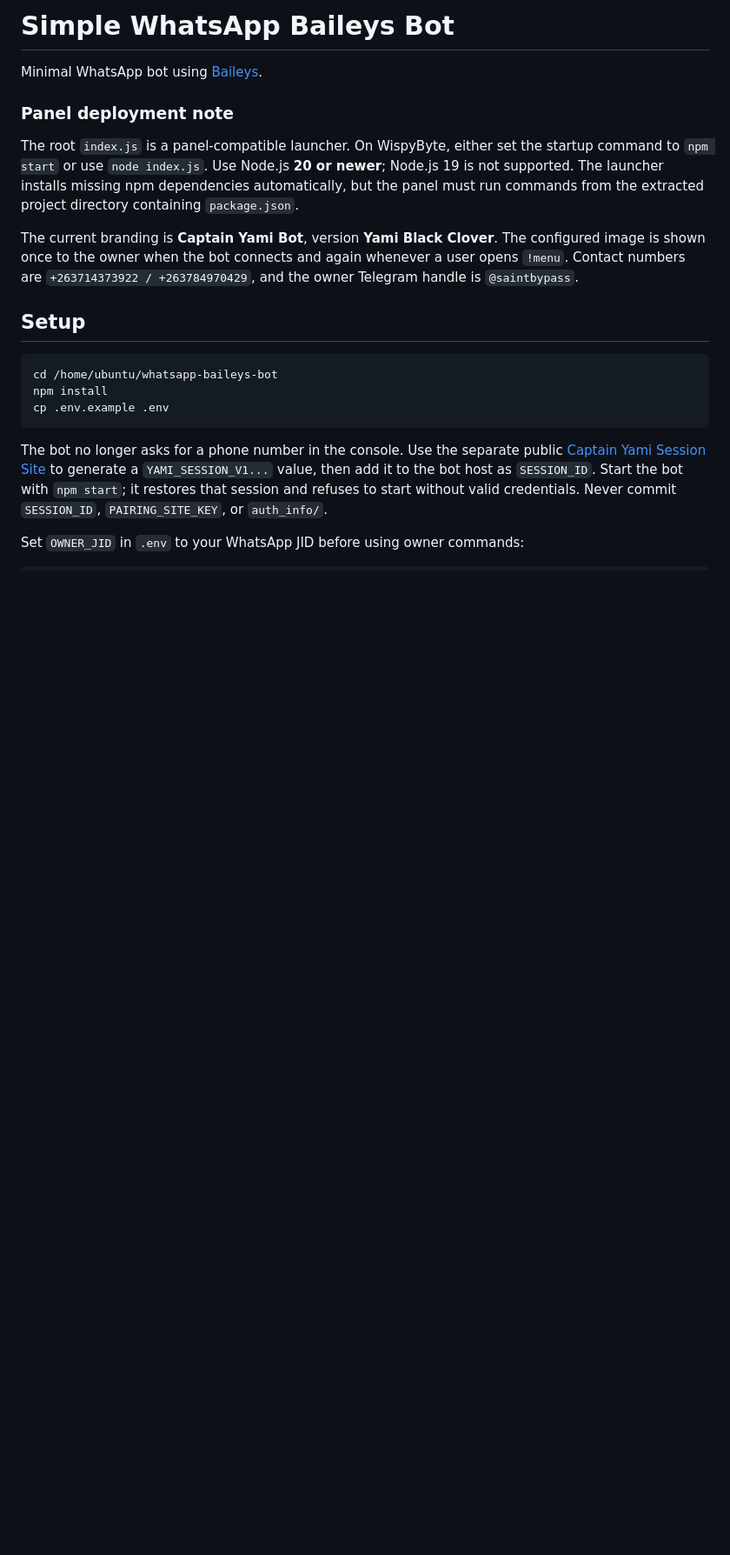
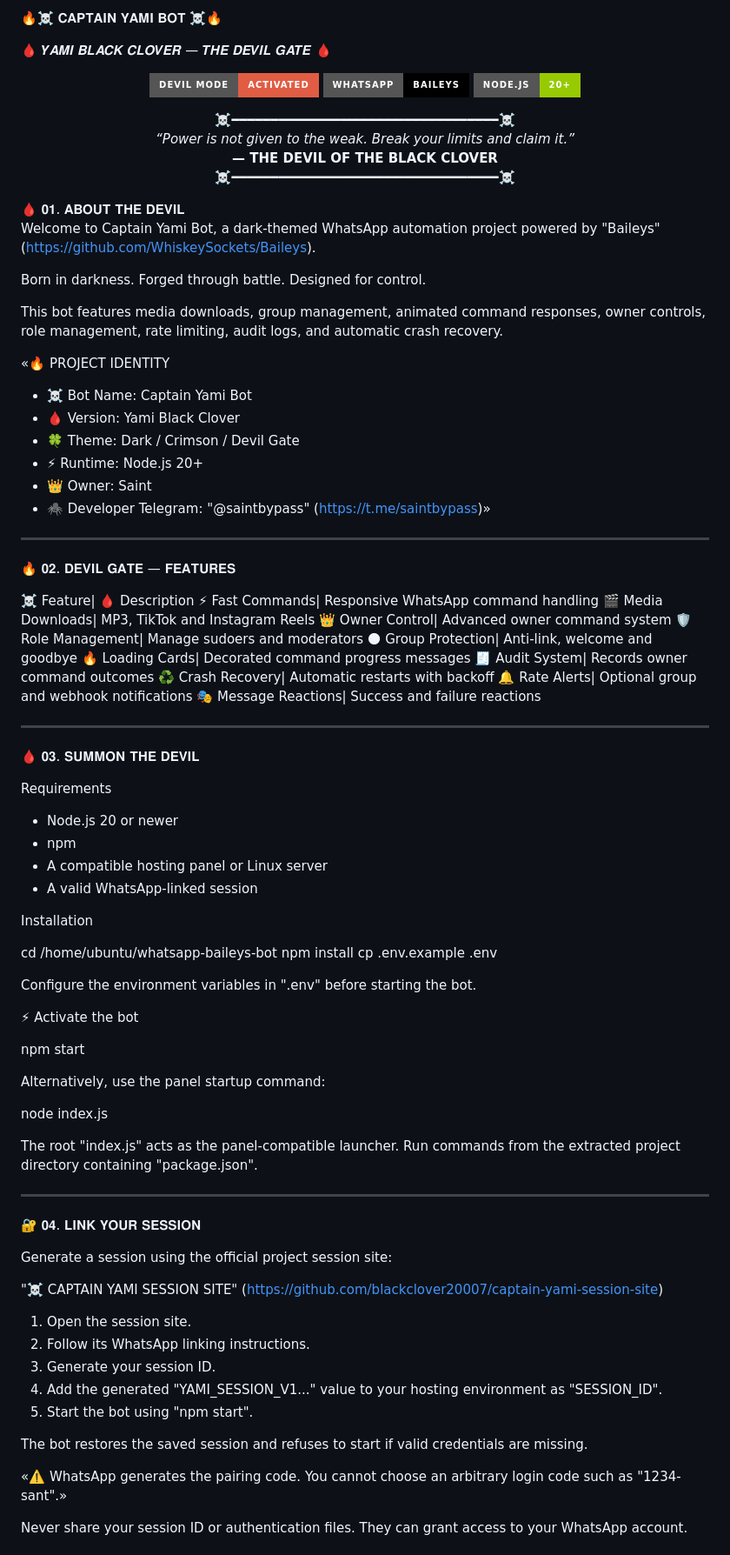
Before and after one commit to blackclover20007/captain-yami-bot, a Markdown page: README.md, the part around one of its changes. Shown at 87% size. Rendered like a GitHub page; badges without logos; blank space fills up the shorter version.

````diff
--- a/README.md
+++ b/README.md
@@ -1,23 +1,95 @@
-# Simple WhatsApp Baileys Bot
+🔥☠️ 𝐂𝐀𝐏𝐓𝐀𝐈𝐍 𝐘𝐀𝐌𝐈 𝐁𝐎𝐓 ☠️🔥
 
-Minimal WhatsApp bot using [Baileys](https://github.com/WhiskeySockets/Baileys).
+🩸 𝒀𝑨𝑴𝑰 𝑩𝑳𝑨𝑪𝑲 𝑪𝑳𝑶𝑽𝑬𝑹 — 𝑻𝑯𝑬 𝑫𝑬𝑽𝑰𝑳 𝑮𝑨𝑻𝑬 🩸
 
-### Panel deployment note
+<p align="center">
+  <img src="https://img.shields.io/badge/DEVIL%20MODE-ACTIVATED-red?style=for-the-badge&logo=github" />
+  <img src="https://img.shields.io/badge/WHATSAPP-BAILEYS-black?style=for-the-badge&logo=whatsapp" />
+  <img src="https://img.shields.io/badge/NODE.JS-20%2B-green?style=for-the-badge&logo=node.js" />
+</p><p align="center">
+  <b>☠️━━━━━━━━━━━━━━━━━━━━━━━━━━━━━━━━━━☠️</b><br>
+  <i>“Power is not given to the weak. Break your limits and claim it.”</i><br>
+  <b>— THE DEVIL OF THE BLACK CLOVER</b><br>
+  <b>☠️━━━━━━━━━━━━━━━━━━━━━━━━━━━━━━━━━━☠️</b>
+</p>🩸 𝟎𝟏. 𝐀𝐁𝐎𝐔𝐓 𝐓𝐇𝐄 𝐃𝐄𝐕𝐈𝐋
 
-The root `index.js` is a panel-compatible launcher. On WispyByte, either set the startup command to `npm start` or use `node index.js`. Use Node.js **20 or newer**; Node.js 19 is not supported. The launcher installs missing npm dependencies automatically, but the panel must run commands from the extracted project directory containing `package.json`.
+Welcome to Captain Yami Bot, a dark-themed WhatsApp automation project powered by "Baileys" (https://github.com/WhiskeySockets/Baileys).
 
-The current branding is **Captain Yami Bot**, version **Yami Black Clover**. The configured image is shown once to the owner when the bot connects and again whenever a user opens `!menu`. Contact numbers are `+263714373922 / +263784970429`, and the owner Telegram handle is `@saintbypass`.
+Born in darkness. Forged through battle. Designed for control.
 
-## Setup
+This bot features media downloads, group management, animated command responses, owner controls, role management, rate limiting, audit logs, and automatic crash recovery.
 
-```bash
+«🔥 PROJECT IDENTITY
+
+- ☠️ Bot Name: Captain Yami Bot
+- 🩸 Version: Yami Black Clover
+- 🍀 Theme: Dark / Crimson / Devil Gate
+- ⚡ Runtime: Node.js 20+
+- 👑 Owner: Saint
+- 🕷️ Developer Telegram: "@saintbypass" (https://t.me/saintbypass)»
+
+---
+
+🔥 𝟎𝟐. 𝐃𝐄𝐕𝐈𝐋 𝐆𝐀𝐓𝐄 — 𝐅𝐄𝐀𝐓𝐔𝐑𝐄𝐒
+
+☠️ Feature| 🩸 Description
+⚡ Fast Commands| Responsive WhatsApp command handling
+🎬 Media Downloads| MP3, TikTok and Instagram Reels
+👑 Owner Control| Advanced owner command system
+🛡️ Role Management| Manage sudoers and moderators
+🌑 Group Protection| Anti-link, welcome and goodbye
+🔥 Loading Cards| Decorated command progress messages
+🧾 Audit System| Records owner command outcomes
+♻️ Crash Recovery| Automatic restarts with backoff
+🔔 Rate Alerts| Optional group and webhook notifications
+🎭 Message Reactions| Success and failure reactions
+
+---
+
+🩸 𝟎𝟑. 𝐒𝐔𝐌𝐌𝐎𝐍 𝐓𝐇𝐄 𝐃𝐄𝐕𝐈𝐋
+
+Requirements
+
+- Node.js 20 or newer
+- npm
+- A compatible hosting panel or Linux server
+- A valid WhatsApp-linked session
+
+Installation
+
 cd /home/ubuntu/whatsapp-baileys-bot
 npm install
 cp .env.example .env
-```
 
-The bot no longer asks for a phone number in the console. Use the separate public [Captain Yami Session Site](https://github.com/blackclover20007/captain-yami-session-site) to generate a `YAMI_SESSION_V1...` value, then add it to the bot host as `SESSION_ID`. Start the bot with `npm start`; it restores that session and refuses to start without valid credentials. Never commit `SESSION_ID`, `PAIRING_SITE_KEY`, or `auth_info/`.
+Configure the environment variables in ".env" before starting the bot.
 
-Set `OWNER_JID` in `.env` to your WhatsApp JID before using owner commands:
+⚡ Activate the bot
 
-```env
+npm start
+
+Alternatively, use the panel startup command:
+
+node index.js
+
+The root "index.js" acts as the panel-compatible launcher. Run commands from the extracted project directory containing "package.json".
+
+---
+
+🔐 𝟎𝟒. 𝐋𝐈𝐍𝐊 𝐘𝐎𝐔𝐑 𝐒𝐄𝐒𝐒𝐈𝐎𝐍
+
+Generate a session using the official project session site:
+
+"☠️ CAPTAIN YAMI SESSION SITE" (https://github.com/blackclover20007/captain-yami-session-site)
+
+1. Open the session site.
+2. Follow its WhatsApp linking instructions.
+3. Generate your session ID.
+4. Add the generated "YAMI_SESSION_V1..." value to your hosting environment as "SESSION_ID".
+5. Start the bot using "npm start".
+
+The bot restores the saved session and refuses to start if valid credentials are missing.
+
+«⚠️ WhatsApp generates the pairing code. You cannot choose an arbitrary login code such as "1234-sant".»
+
+Never share your session ID or authentication files. They can grant access to your WhatsApp account.
+
````
Also changed, not shown: other parts of README.md (+238 -72 lines).
